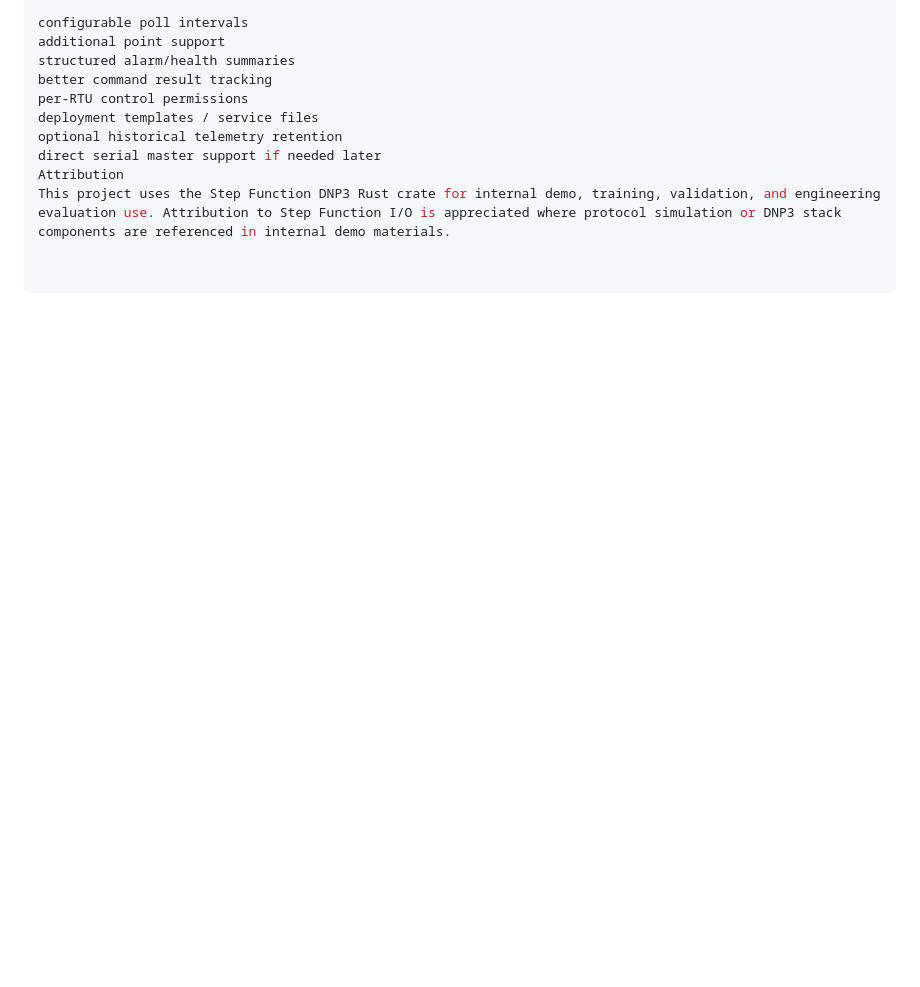
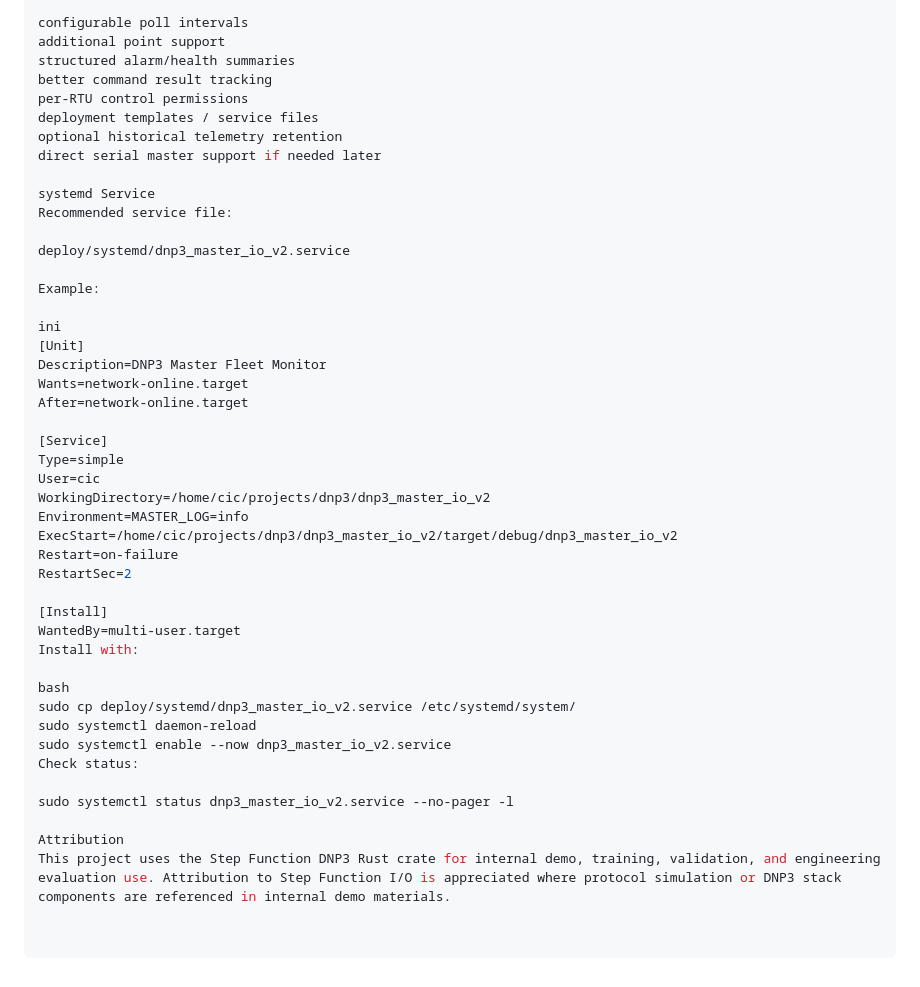
Before and after one commit to bscorz/dnp3_master_io_v2, a Markdown page: README.md, the part around the change. GitHub-like rendering; blank space fills up the shorter version.

Commit message:
deploy: add systemd service for DNP3 master

```diff
--- a/README.md
+++ b/README.md
@@ -357,5 +357,40 @@ per-RTU control permissions
 deployment templates / service files
 optional historical telemetry retention
 direct serial master support if needed later
+
+systemd Service
+Recommended service file:
+
+deploy/systemd/dnp3_master_io_v2.service
+
+Example:
+
+ini
+[Unit]
+Description=DNP3 Master Fleet Monitor
+Wants=network-online.target
+After=network-online.target
+
+[Service]
+Type=simple
+User=cic
+WorkingDirectory=/home/cic/projects/dnp3/dnp3_master_io_v2
+Environment=MASTER_LOG=info
+ExecStart=/home/cic/projects/dnp3/dnp3_master_io_v2/target/debug/dnp3_master_io_v2
+Restart=on-failure
+RestartSec=2
+
+[Install]
+WantedBy=multi-user.target
+Install with:
+
+bash
+sudo cp deploy/systemd/dnp3_master_io_v2.service /etc/systemd/system/
+sudo systemctl daemon-reload
+sudo systemctl enable --now dnp3_master_io_v2.service
+Check status:
+
+sudo systemctl status dnp3_master_io_v2.service --no-pager -l
+
 Attribution
 This project uses the Step Function DNP3 Rust crate for internal demo, training, validation, and engineering evaluation use. Attribution to Step Function I/O is appreciated where protocol simulation or DNP3 stack components are referenced in internal demo materials.
```
